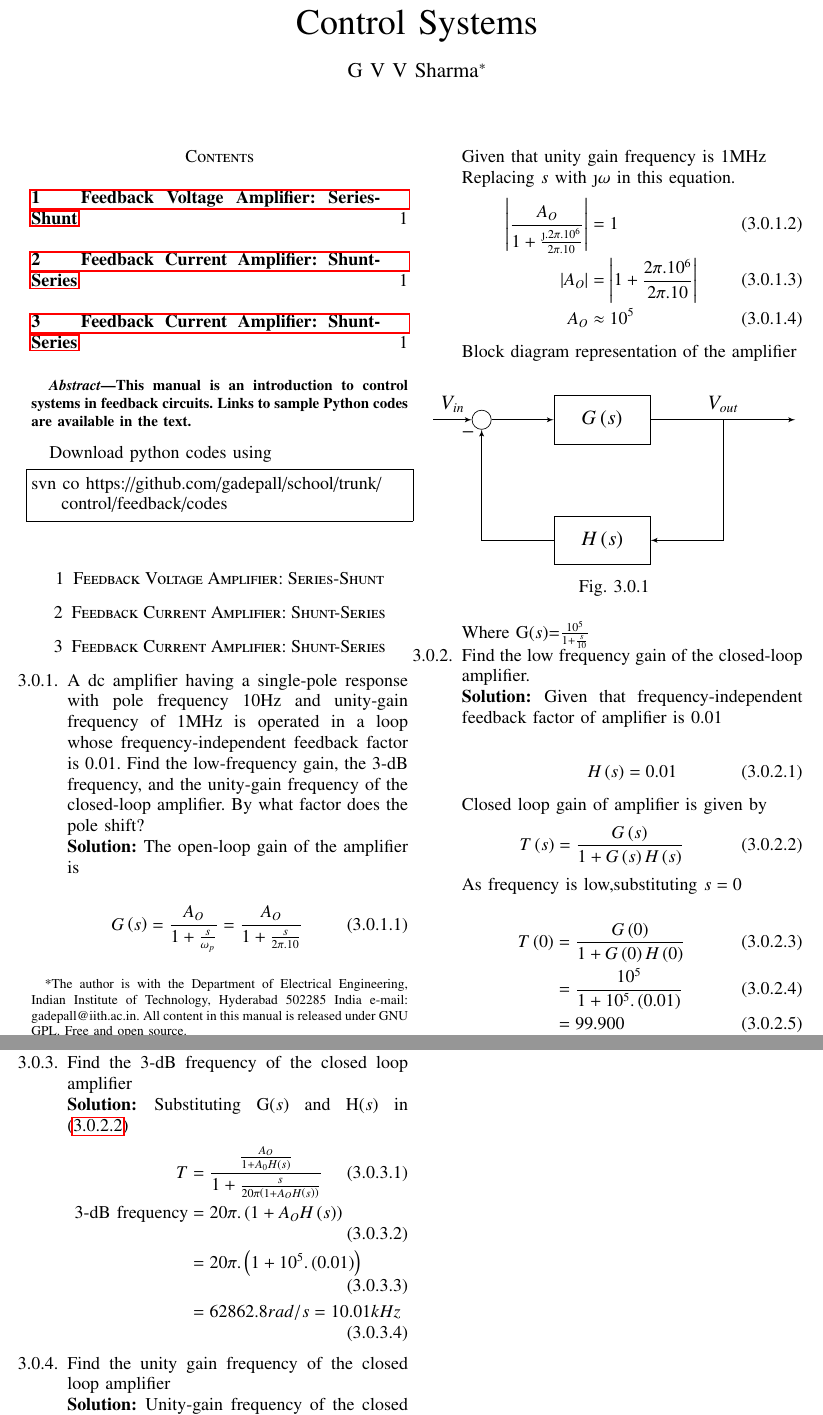
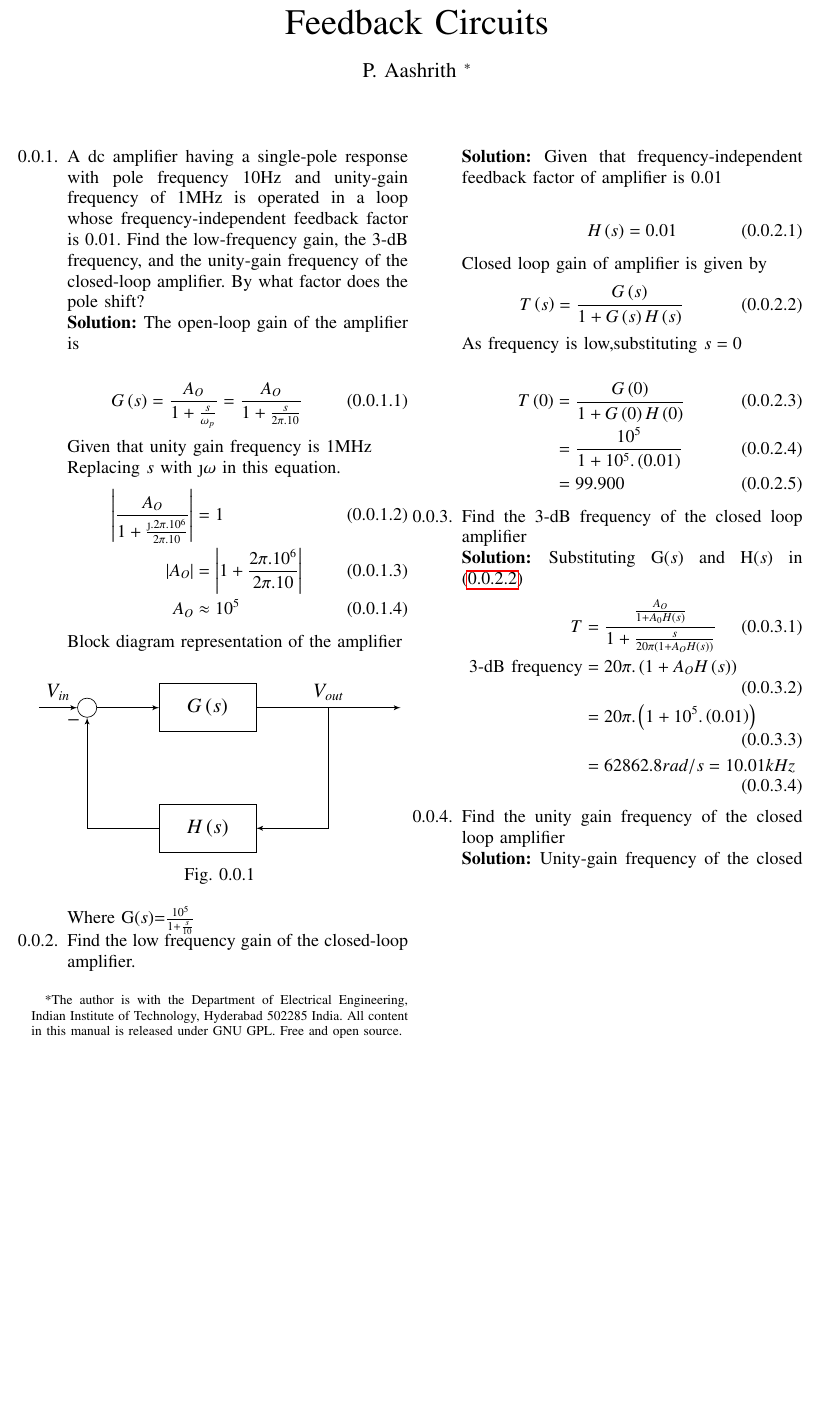
Before and after one commit to Aashrith20/Control-Systems, a LaTeX paper (feedback/gvv_feedback_manual.tex): two parts of pages 1 and 2 of 2 before the commit and part of page 1 of 2 after it, the two joined at a grey line, cut at the place of the change, the shorter picture padded with empty space. Compiled offline with pdfLaTeX.

Commit message:
Update gvv_feedback_manual.tex

```diff
--- a/feedback/gvv_feedback_manual.tex
+++ b/feedback/gvv_feedback_manual.tex
@@ -31,7 +31,6 @@
 %\usepackage{algpseudocode}
 \usepackage{enumitem}
 \usepackage{mathtools}
-\usepackage{steinmetz}
 \usepackage{tikz}
 \usepackage[american]{circuitikz}
 \usepackage{verbatim}
@@ -157,13 +156,13 @@ columns=fullflexible
 \vspace{3cm}
 \title{
 %	\logo{
-Control Systems
+Feedback Circuits
 %	}
 }
-\author{ G V V Sharma$^{*}$% <-this % stops a space
+\author{P. Aashrith $^{*}$% <-this % stops a space
 	\thanks{*The author is with the Department
 		of Electrical Engineering, Indian Institute of Technology, Hyderabad
-		502285 India e-mail:  gadepall@iith.ac.in. All content in this manual is released under GNU GPL.  Free and open source.}
+		502285 India. All content in this manual is released under GNU GPL.  Free and open source.}
 
 }
 %\title{
@@ -219,8 +218,8 @@ Control Systems
 % column for its text to clear the IEEEpubid mark.
 % make the title area
 \maketitle
-\newpage
-\tableofcontents
+%\newpage
+%\tableofcontents
 \bigskip
 \renewcommand{\thefigure}{\theenumi}
 \renewcommand{\thetable}{\theenumi}
@@ -249,20 +248,9 @@ Control Systems
 % For peerreview papers, this IEEEtran command inserts a page break and
 % creates the second title. It will be ignored for other modes.
 %\IEEEpeerreviewmaketitle
-\begin{abstract}
-This manual is an introduction to control systems in feedback circuits. Links to sample Python codes are available in the text.
-\end{abstract}
-Download python codes using
-\begin{lstlisting}
-svn co https://github.com/gadepall/school/trunk/control/feedback/codes
-\end{lstlisting}
-\section{Feedback Voltage Amplifier: Series-Shunt}
-%\input{./chapters/ee18btech11005.tex}
-%
-\section{Feedback Current Amplifier: Shunt-Series}
-%\input{./chapters/ee18btech11021.tex}
-%
-\section{Feedback Current Amplifier: Shunt-Series}
-%\input{./chapters/ee18btech11014.tex}
-\input{./chapters/ee18btech11035.tex}
+%\begin{abstract}
+%The objective of this manual is to introduce control system design at an elementary level.
+%\end{abstract}
+%\section{Feedback Circuits}
+\input{chapters/ee18btech11035}
 \end{document}
```
